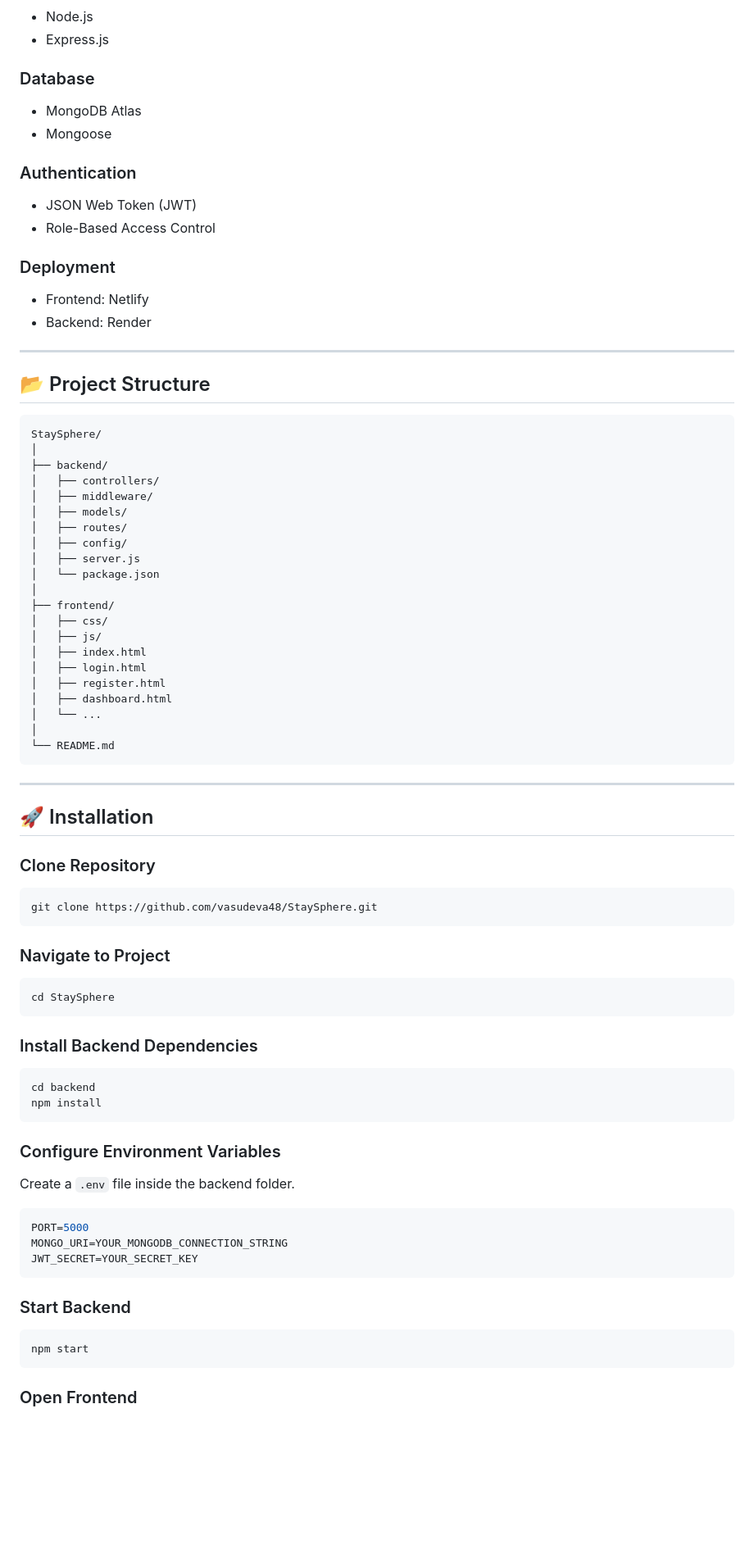
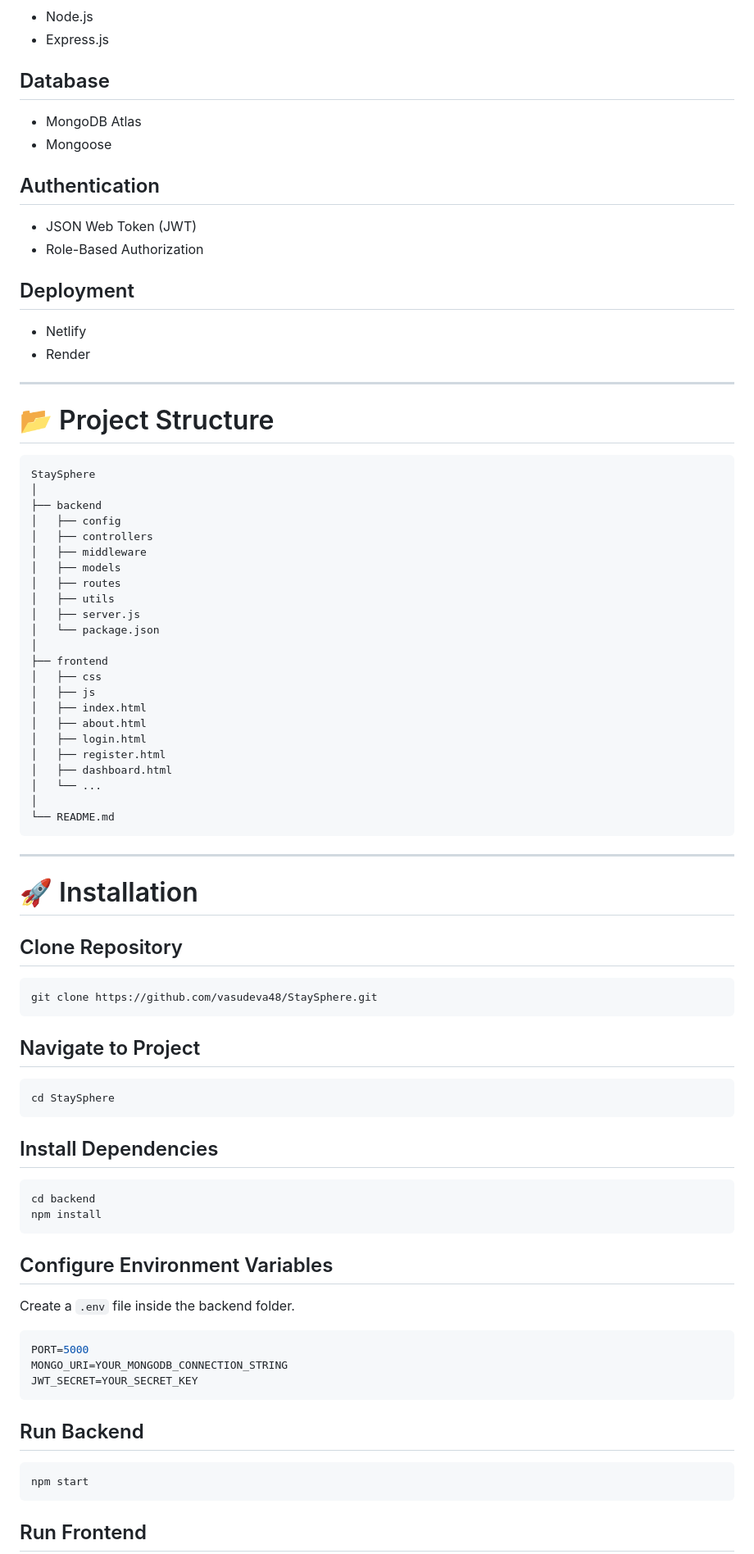
Before and after one commit to vasudeva48/StaySphere, a Markdown page: README.md, the part around one of its changes. Shown at 82% size. GitHub-like rendering; blank space fills up the shorter version.

````diff
--- a/README.md
+++ b/README.md
@@ -57,38 +67,43 @@ https://staysphere-backend-cdg7.onrender.com
 - Node.js
 - Express.js
 
-### Database
+## Database
+
 - MongoDB Atlas
 - Mongoose
 
-### Authentication
+## Authentication
+
 - JSON Web Token (JWT)
-- Role-Based Access Control
+- Role-Based Authorization
 
-### Deployment
-- Frontend: Netlify
-- Backend: Render
+## Deployment
+
+- Netlify
+- Render
 
 ---
 
-## 📂 Project Structure
+# 📂 Project Structure
 
-```
-StaySphere/
+```text
+StaySphere
 │
-├── backend/
-│   ├── controllers/
-│   ├── middleware/
-│   ├── models/
-│   ├── routes/
-│   ├── config/
+├── backend
+│   ├── config
+│   ├── controllers
+│   ├── middleware
+│   ├── models
+│   ├── routes
+│   ├── utils
 │   ├── server.js
 │   └── package.json
 │
-├── frontend/
-│   ├── css/
-│   ├── js/
+├── frontend
+│   ├── css
+│   ├── js
 │   ├── index.html
+│   ├── about.html
 │   ├── login.html
 │   ├── register.html
 │   ├── dashboard.html
@@ -99,28 +114,28 @@ StaySphere/
 
 ---
 
-## 🚀 Installation
+# 🚀 Installation
 
-### Clone Repository
+## Clone Repository
 
 ```bash
 git clone https://github.com/vasudeva48/StaySphere.git
 ```
 
-### Navigate to Project
+## Navigate to Project
 
 ```bash
 cd StaySphere
 ```
 
-### Install Backend Dependencies
+## Install Dependencies
 
 ```bash
 cd backend
 npm install
 ```
 
-### Configure Environment Variables
+## Configure Environment Variables
 
 Create a `.env` file inside the backend folder.
 
@@ -130,11 +145,11 @@ MONGO_URI=YOUR_MONGODB_CONNECTION_STRING
 JWT_SECRET=YOUR_SECRET_KEY
 ```
 
-### Start Backend
+## Run Backend
 
 ```bash
 npm start
 ```
 
-### Open Frontend
+## Run Frontend
 
````
Also changed, not shown: other parts of README.md (+42 -31 lines).
